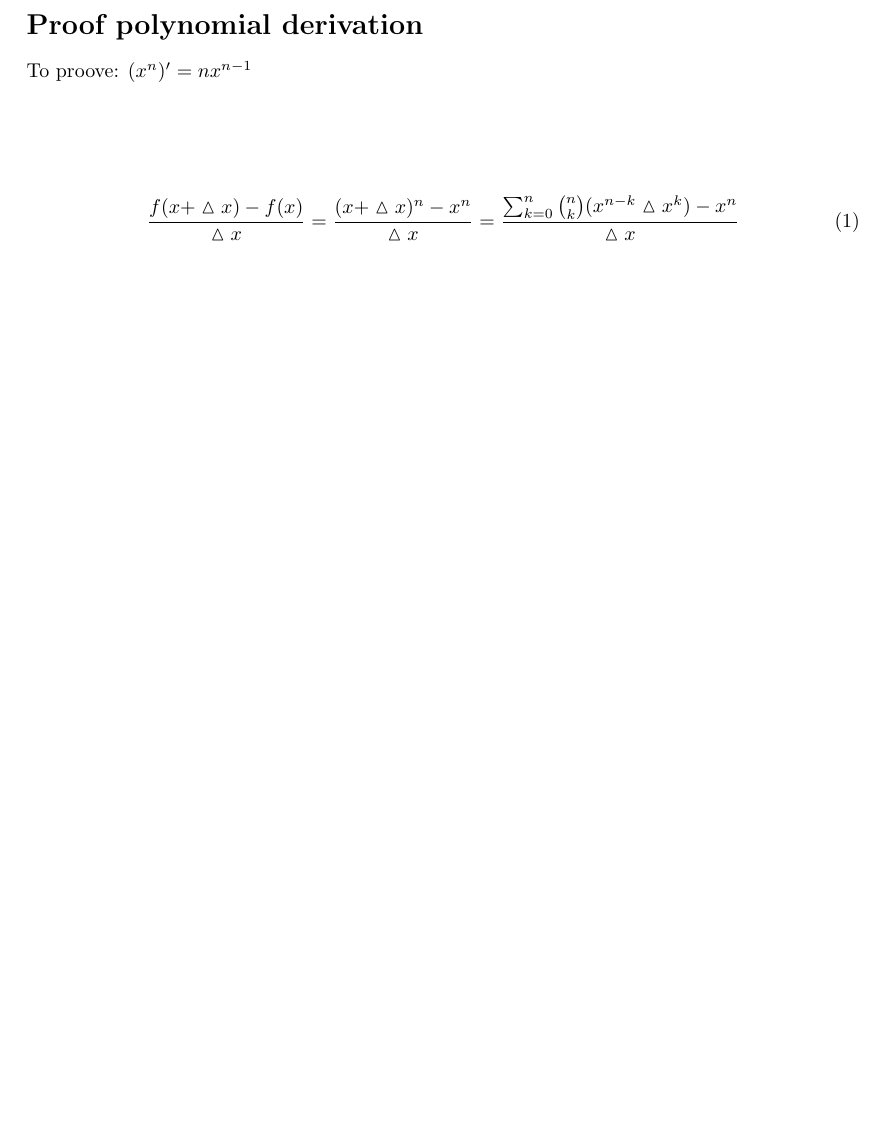
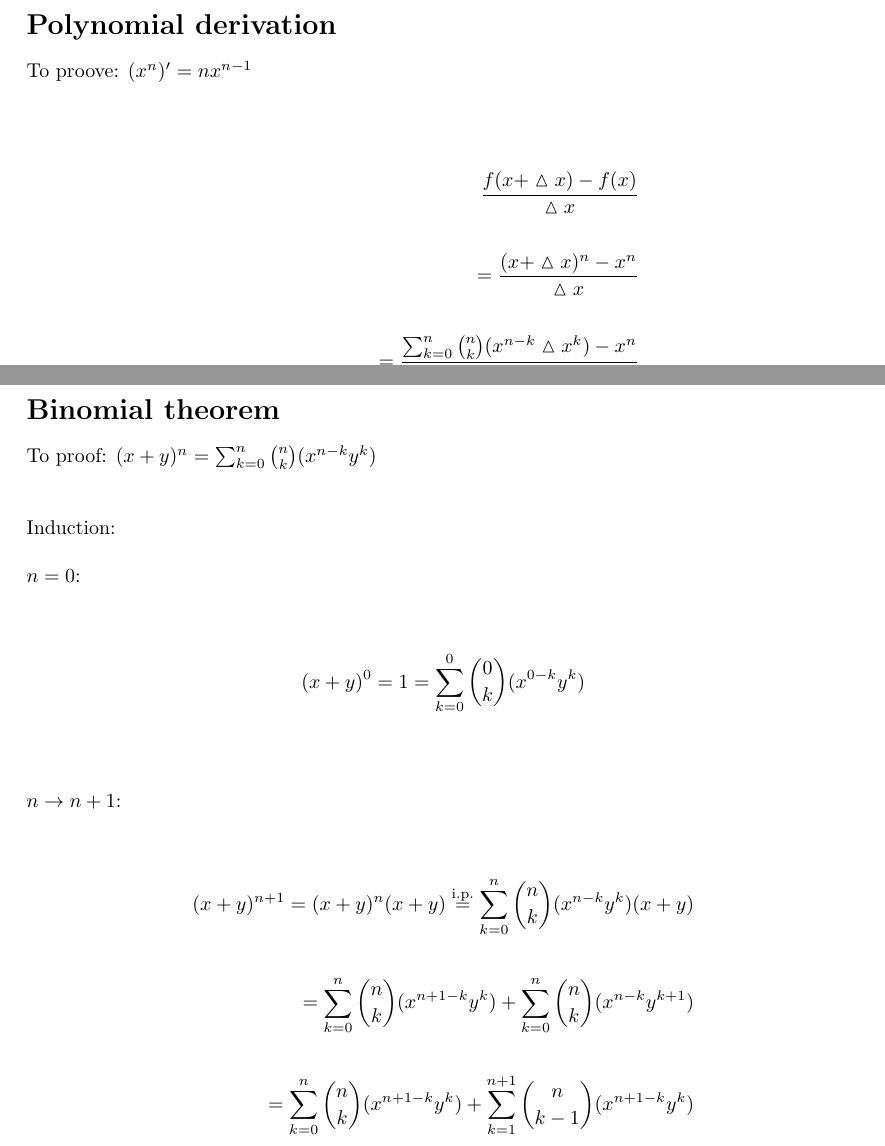
Before and after one commit to friezi/math, a LaTeX document (math.tex): part of page 2 of 2 before the commit and two parts of pages 2 and 3 of 3 after it, the two joined at a grey line, cut at the place of the change, the shorter picture padded with empty space. Compiled offline with LaTeX, dvips and Ghostscript.

Commit message:
binomial theorem: w.i.p

```diff
--- a/math.tex
+++ b/math.tex
@@ -51,23 +51,48 @@ $=> \det\left(\begin{array}{ll}\vec{v_2}&\vec{v_1}\\\end{array}\right)=|\vec{v_1
 \\\\
 $=> \vec{v_1}$ and $\vec{v_2}$ are linear dependent and the determinant in general determines linear dependency.
 \newpage
-\section*{Proof polynomial derivation}
+\section*{Polynomial derivation}
 To proove: $(x^n)' = nx^{n-1}$
-\\\\\\\\
-\begin{align}
-\frac{f(x+\vartriangle x)-f(x)}{\vartriangle x}=\frac{(x+\vartriangle x)^n-x^n}{\vartriangle x}
+\\\\\\
+\begin{align*}
+\frac{f(x+\vartriangle x)-f(x)}{\vartriangle x}
+\\\\
+=\frac{(x+\vartriangle x)^n-x^n}{\vartriangle x}
+\\\\
 =\frac{\sum_{k=0}^{n}{n \choose k }(x^{n-k}\vartriangle x^k)-x^n}{\vartriangle x}
+\\\\
+=\frac{x^n\Delta x^0+\sum_{k=1}^{n}{n \choose k}(x^{n-k}\Delta x^k)-x^n}{\Delta x}
+\\\\
+=\frac{\sum_{k=1}^{n}{n \choose k}(x^{n-k}\Delta x^k)}{\Delta x}
+\\\\
+=\frac{\Delta x\sum_{k-1}^{n}{n \choose k}(x^{n-k}\Delta x^{k-1})}{\Delta x}
 \\
-=\frac{x^n\Delta x^0+\sum_{k=1}^{n}{n \choose k}(x^{n-k}\Delta x^k)-x^n}{\Delta x}=\frac{\sum_{k=1}^{n}{n \choose k}(x^{n-k}\Delta x^k)}{\Delta x}
-\\
-=\frac{\Delta x\sum_{k-1}^{n}{n \choose k}(x^{n-k}\Delta x^{k-1})}{\Delta x}=\sum_{k-1}^{n}{n \choose k}(x^{n-k}\Delta x^{k-1})
-\\
+=\sum_{k-1}^{n}{n \choose k}(x^{n-k}\Delta x^{k-1})
+\\\\
 =\sum_{k=1}^{n}\frac{n!}{k!(n-k)!}(x^{n-k}\Delta x^{k-1})
-\\
+\\\\
 =nx^{n-1}+\sum_{k=2}^{n}{n \choose k}(x^{n-k}\Delta x^k)
-\\
+\\\\
 \lim_{\Delta x \to 0}(nx^{n-1}+\sum_{k=2}^{n}{n \choose k}(x^{n-k}\Delta x^k)) = nx^{n-1}
-\end{align}
+\end{align*}
 \\\\
 $\square$
+\newpage
+\section*{Binomial theorem}
+To proof: $(x+y)^n=\sum_{k=0}^{n}{n \choose k}(x^{n-k}y^k)$
+\\\\\\
+Induction:\\\\
+$n=0$:\\\\
+\begin{align*}
+(x+y)^0=1=\sum_{k=0}^{0}{0 \choose k}(x^{0-k}y^k)
+\end{align*}
+\\\\\\
+$n \to n+1$:\\\\
+\begin{align*}
+(x+y)^{n+1}=(x+y)^n(x+y)\stackrel{\textnormal{i.p.}}{=}\sum_{k=0}^{n}{n \choose k}(x^{n-k}y^{k})(x+y)
+\\\\
+=\sum_{k=0}^{n}{n \choose k}(x^{n+1-k}y^k)+\sum_{k=0}^{n}{n \choose k}(x^{n-k}y^{k+1})
+\\\\
+=\sum_{k=0}^{n}{n \choose k}(x^{n+1-k}y^k)+\sum_{k=1}^{n+1}{n \choose k-1}(x^{n+1-k}y^{k})
+\end{align*}
 \end{document}
```
Also changed, not shown: math.pdf.
